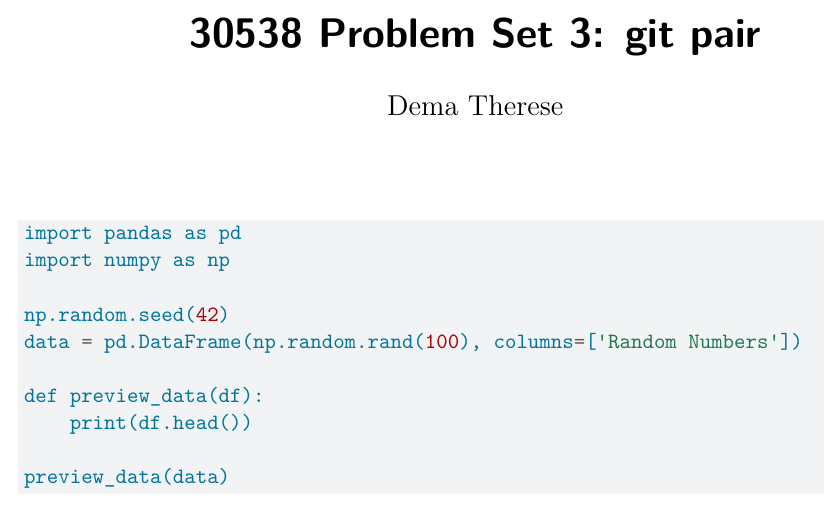
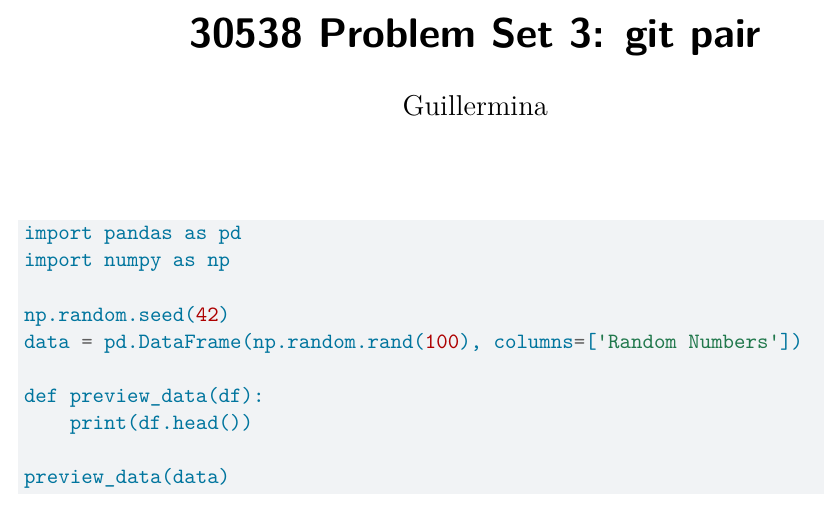
Before and after one commit to pguillerminamarto/PS-3, a Quarto document (ps3_pair-1.qmd): part of the page, cut so that both start at the same text. Rendered offline with R 4.5, knitr and Pandoc in place of Quarto, then LaTeX, with nearby package versions.

Commit message:
add name

```diff
--- a/ps3_pair-1.qmd
+++ b/ps3_pair-1.qmd
@@ -1,6 +1,6 @@
 ---
 title: "30538 Problem Set 3: git pair"
-author: "Dema Therese"
+author: "Guillermina"
 format:
   pdf:
     keep-tex: true
```
